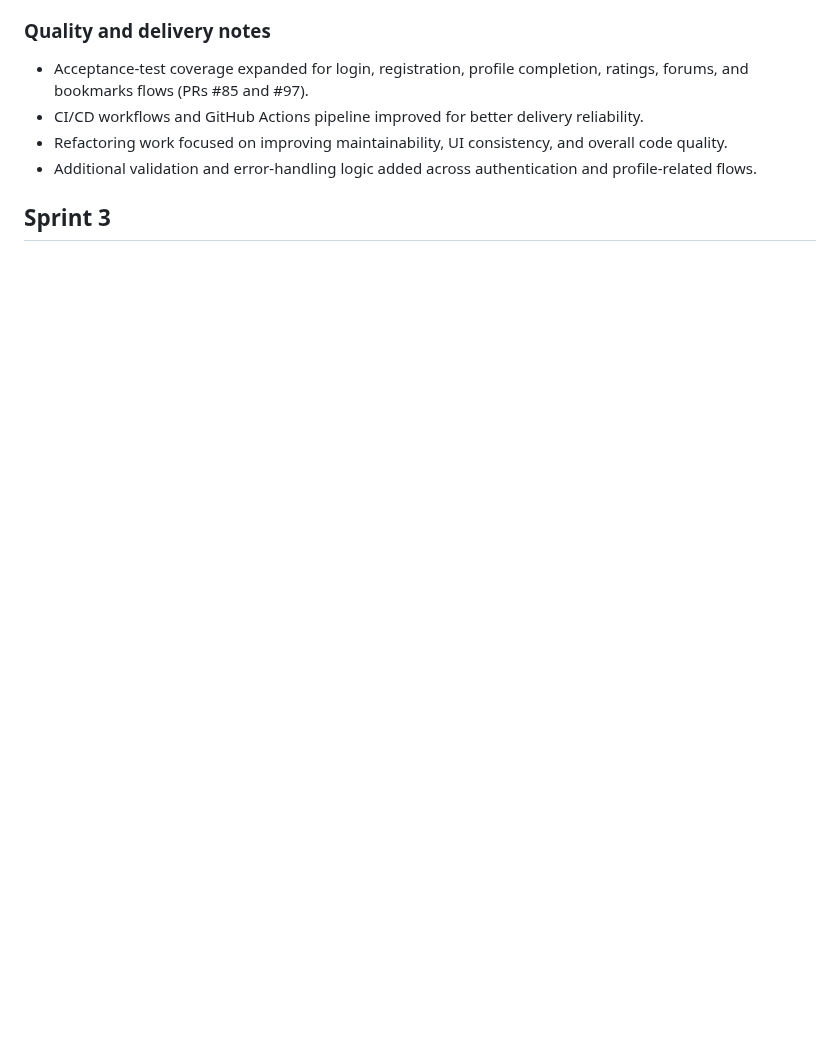
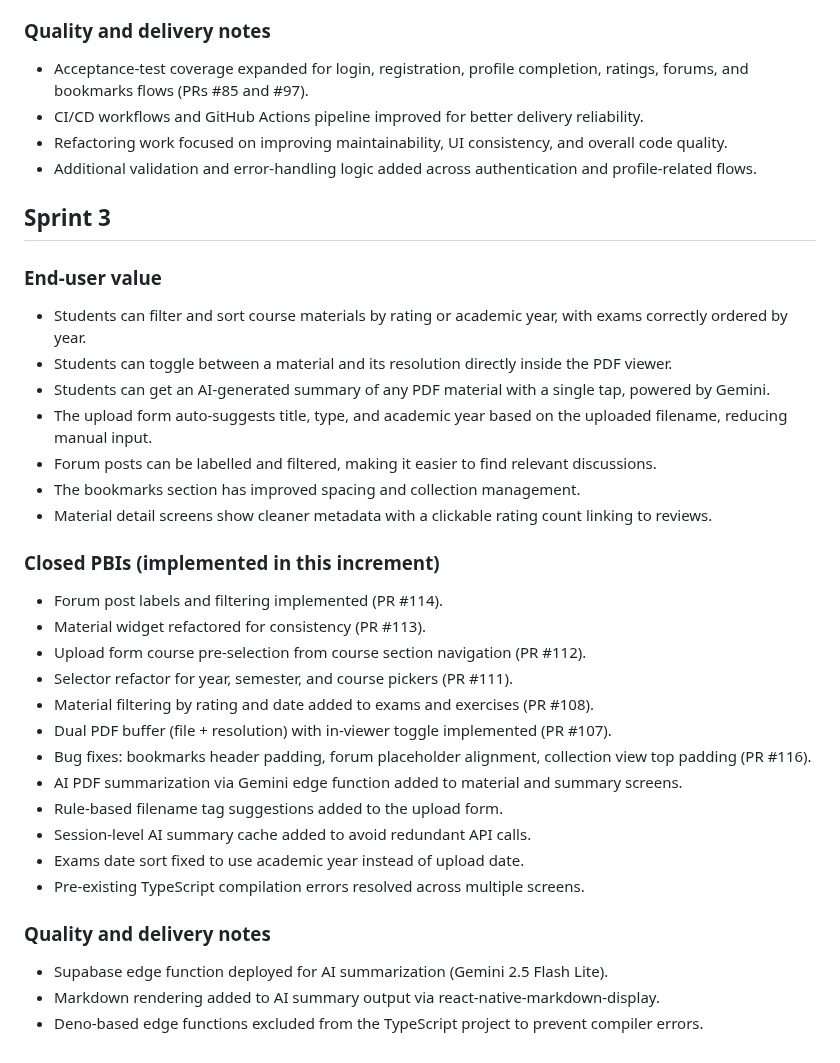
Before and after one commit to T0m2sT/FeUpload, a Markdown page: CHANGELOG.md, the part around the change. Rendered like a GitHub page; blank space fills up the shorter version.

Commit message:
docs: update changelog for sprint 3

```diff
--- a/CHANGELOG.md
+++ b/CHANGELOG.md
@@ -69,3 +69,31 @@ All notable changes to this project are documented in this file.
 - Additional validation and error-handling logic added across authentication and profile-related flows.
 
 ## Sprint 3
+
+### End-user value
+- Students can filter and sort course materials by rating or academic year, with exams correctly ordered by year.
+- Students can toggle between a material and its resolution directly inside the PDF viewer.
+- Students can get an AI-generated summary of any PDF material with a single tap, powered by Gemini.
+- The upload form auto-suggests title, type, and academic year based on the uploaded filename, reducing manual input.
+- Forum posts can be labelled and filtered, making it easier to find relevant discussions.
+- The bookmarks section has improved spacing and collection management.
+- Material detail screens show cleaner metadata with a clickable rating count linking to reviews.
+
+### Closed PBIs (implemented in this increment)
+- Forum post labels and filtering implemented (PR #114).
+- Material widget refactored for consistency (PR #113).
+- Upload form course pre-selection from course section navigation (PR #112).
+- Selector refactor for year, semester, and course pickers (PR #111).
+- Material filtering by rating and date added to exams and exercises (PR #108).
+- Dual PDF buffer (file + resolution) with in-viewer toggle implemented (PR #107).
+- Bug fixes: bookmarks header padding, forum placeholder alignment, collection view top padding (PR #116).
+- AI PDF summarization via Gemini edge function added to material and summary screens.
+- Rule-based filename tag suggestions added to the upload form.
+- Session-level AI summary cache added to avoid redundant API calls.
+- Exams date sort fixed to use academic year instead of upload date.
+- Pre-existing TypeScript compilation errors resolved across multiple screens.
+
+### Quality and delivery notes
+- Supabase edge function deployed for AI summarization (Gemini 2.5 Flash Lite).
+- Markdown rendering added to AI summary output via react-native-markdown-display.
+- Deno-based edge functions excluded from the TypeScript project to prevent compiler errors.
```
